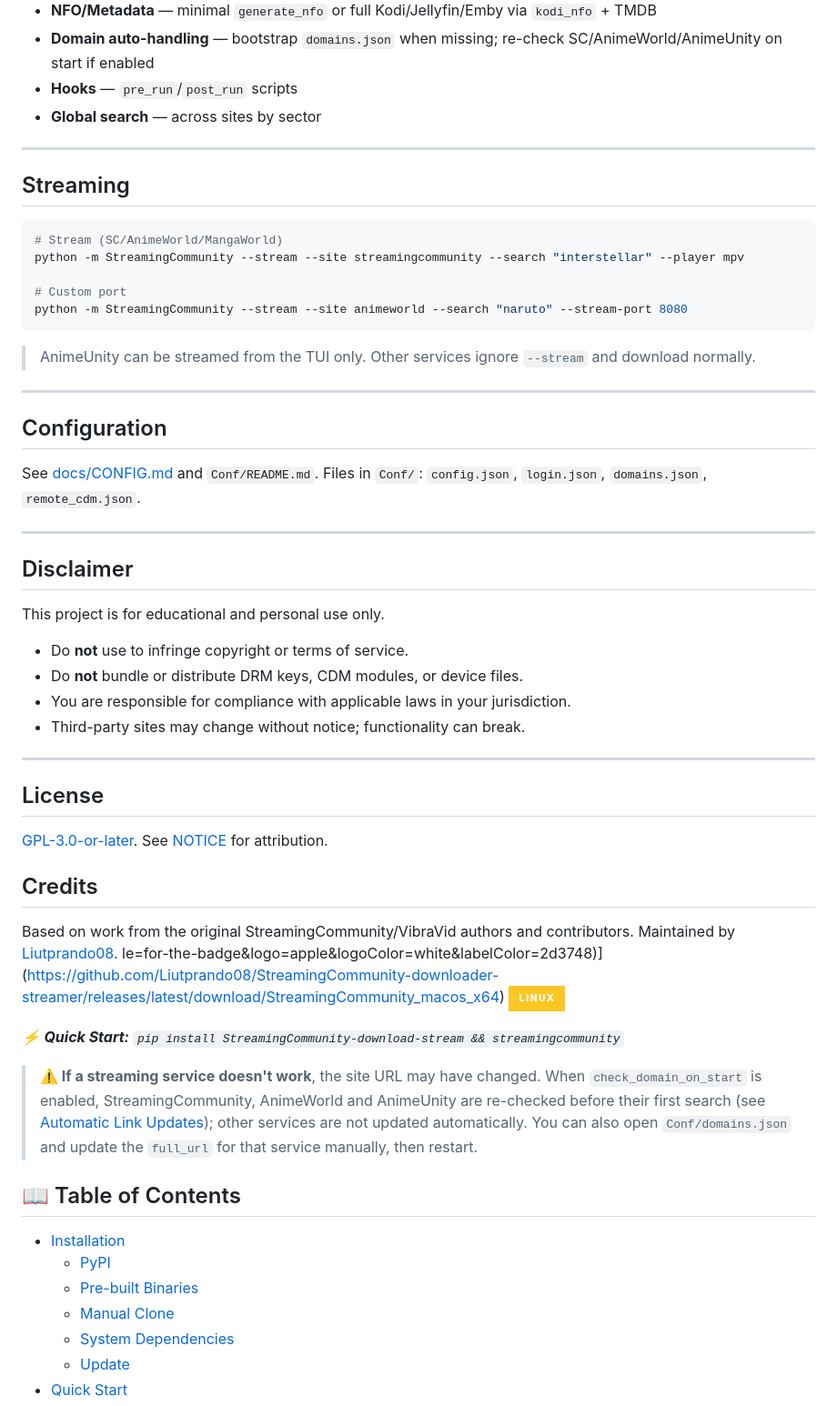
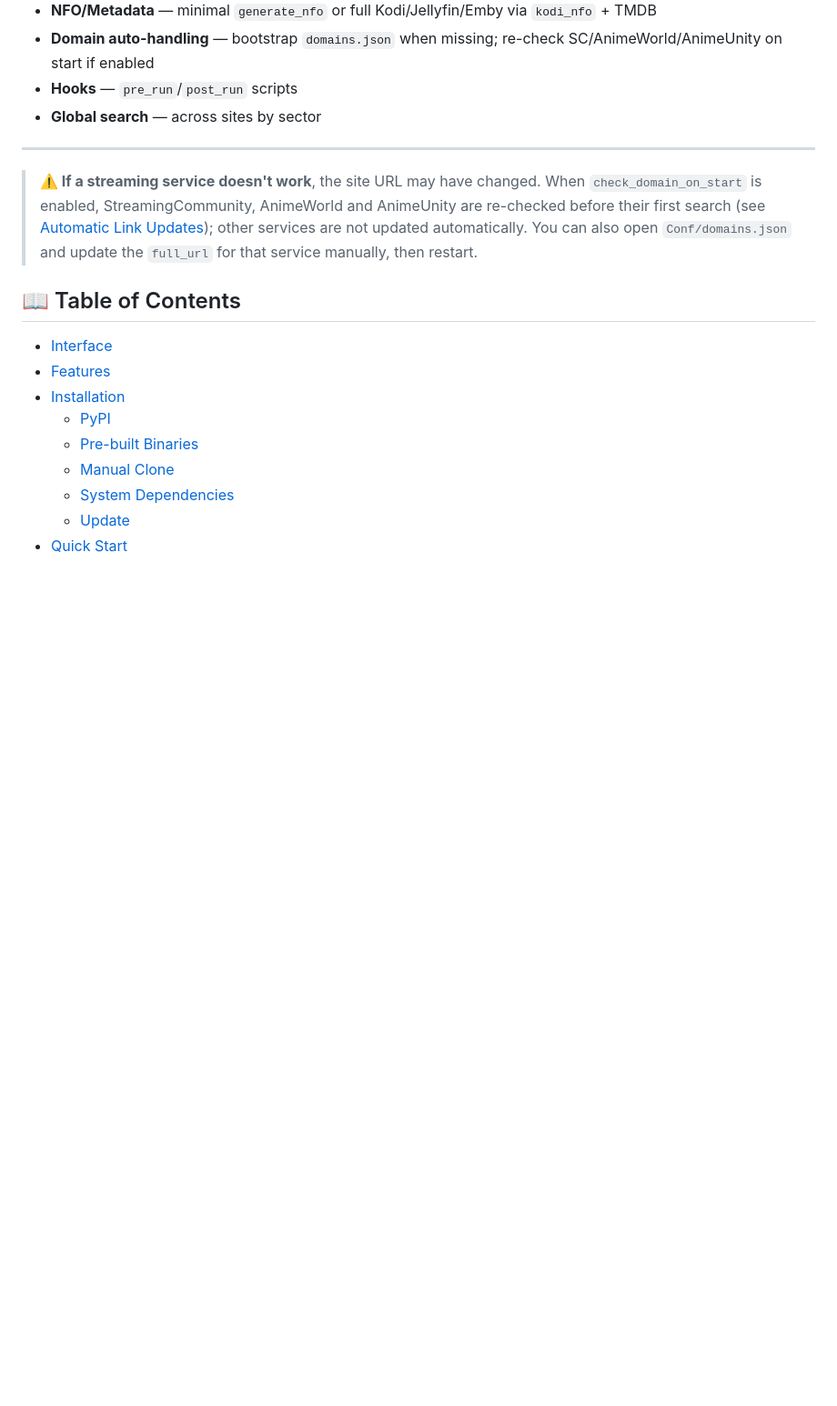
Before and after one commit to Liutprando08/StreamingCommunity-downloader-streamer, a Markdown page: README.md, the part around one of its changes. Shown at 91% size. Drawn GitHub-style; badges without logos; blank space fills up the shorter version.

````diff
--- a/README.md
+++ b/README.md
@@ -97,51 +54,14 @@ Classic numbered menu. Great for scripts/pipes/non-interactive use.
 
 ---
 
-## Streaming
-```bash
-# Stream (SC/AnimeWorld/MangaWorld)
-python -m StreamingCommunity --stream --site streamingcommunity --search "interstellar" --player mpv
-
-# Custom port
-python -m StreamingCommunity --stream --site animeworld --search "naruto" --stream-port 8080
-```
-
-> AnimeUnity can be streamed from the TUI only. Other services ignore `--stream` and download normally.
-
----
-
-## Configuration
-See [docs/CONFIG.md](docs/CONFIG.md) and `Conf/README.md`. Files in `Conf/`: `config.json`, `login.json`, `domains.json`, `remote_cdm.json`.
-
----
-
-## Disclaimer
-This project is for educational and personal use only.
-- Do **not** use to infringe copyright or terms of service.
-- Do **not** bundle or distribute DRM keys, CDM modules, or device files.
-- You are responsible for compliance with applicable laws in your jurisdiction.
-- Third-party sites may change without notice; functionality can break.
-
----
-
-## License
-[GPL-3.0-or-later](LICENSE). See [NOTICE](NOTICE) for attribution.
-
-## Credits
-Based on work from the original StreamingCommunity/VibraVid authors and contributors. Maintained by [Liutprando08](https://github.com/Liutprando08).
-le=for-the-badge&logo=apple&logoColor=white&labelColor=2d3748)](https://github.com/Liutprando08/StreamingCommunity-downloader-streamer/releases/latest/download/StreamingCommunity_macos_x64)
-[![Linux](https://img.shields.io/badge/Linux-FCC624?style=for-the-badge&logo=linux&logoColor=black&labelColor=2d3748)](https://github.com/Liutprando08/StreamingCommunity-downloader-streamer/releases/latest/download/StreamingCommunity_linux_x64)
-
-*⚡ **Quick Start:** `pip install StreamingCommunity-download-stream && streamingcommunity`*
-
-</div>
-
 > **⚠️ If a streaming service doesn't work**, the site URL may have changed.
 > When `check_domain_on_start` is enabled, StreamingCommunity, AnimeWorld and AnimeUnity are re-checked before their first search (see [Automatic Link Updates](#automatic-link-updates)); other services are not updated automatically.
 > You can also open `Conf/domains.json` and update the `full_url` for that service manually, then restart.
 
 ## 📖 Table of Contents
 
+- [Interface](#interface)
+- [Features](#features-reality)
 - [Installation](#installation)
   - [PyPI](#pypi-recommended)
   - [Pre-built Binaries](#pre-built-binaries)
````
Also changed, not shown: other parts of README.md (+13 -43 lines).
